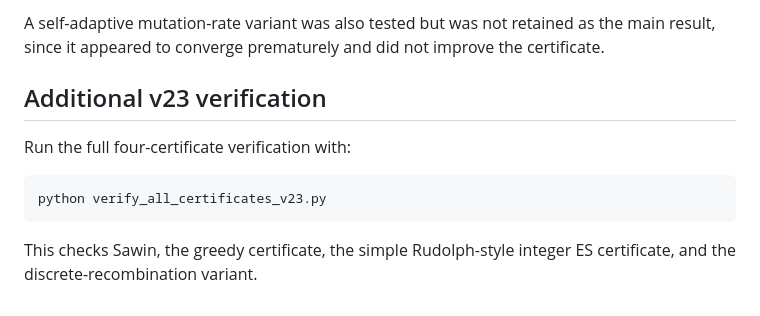
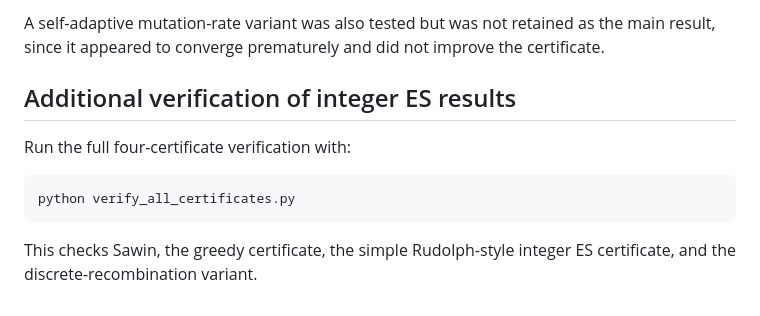
Before and after one commit to emmerichmtm/UnitDistanceProblemOptimizationOfSawinsLowerBound, a Markdown page: README.md, the part around the change. Rendered like a GitHub page.

````diff
--- a/README.md
+++ b/README.md
@@ -145,12 +145,12 @@ The recorded run found a small improvement over the non-recombining integer ES:
 A self-adaptive mutation-rate variant was also tested but was not retained as the main result, since it appeared to converge prematurely and did not improve the certificate.
 
 
-## Additional v23 verification
+## Additional verification of integer ES results
 
 Run the full four-certificate verification with:
 
 ```bash
-python verify_all_certificates_v23.py
+python verify_all_certificates.py
 ```
 
 This checks Sawin, the greedy certificate, the simple Rudolph-style integer ES certificate, and the discrete-recombination variant.
````
